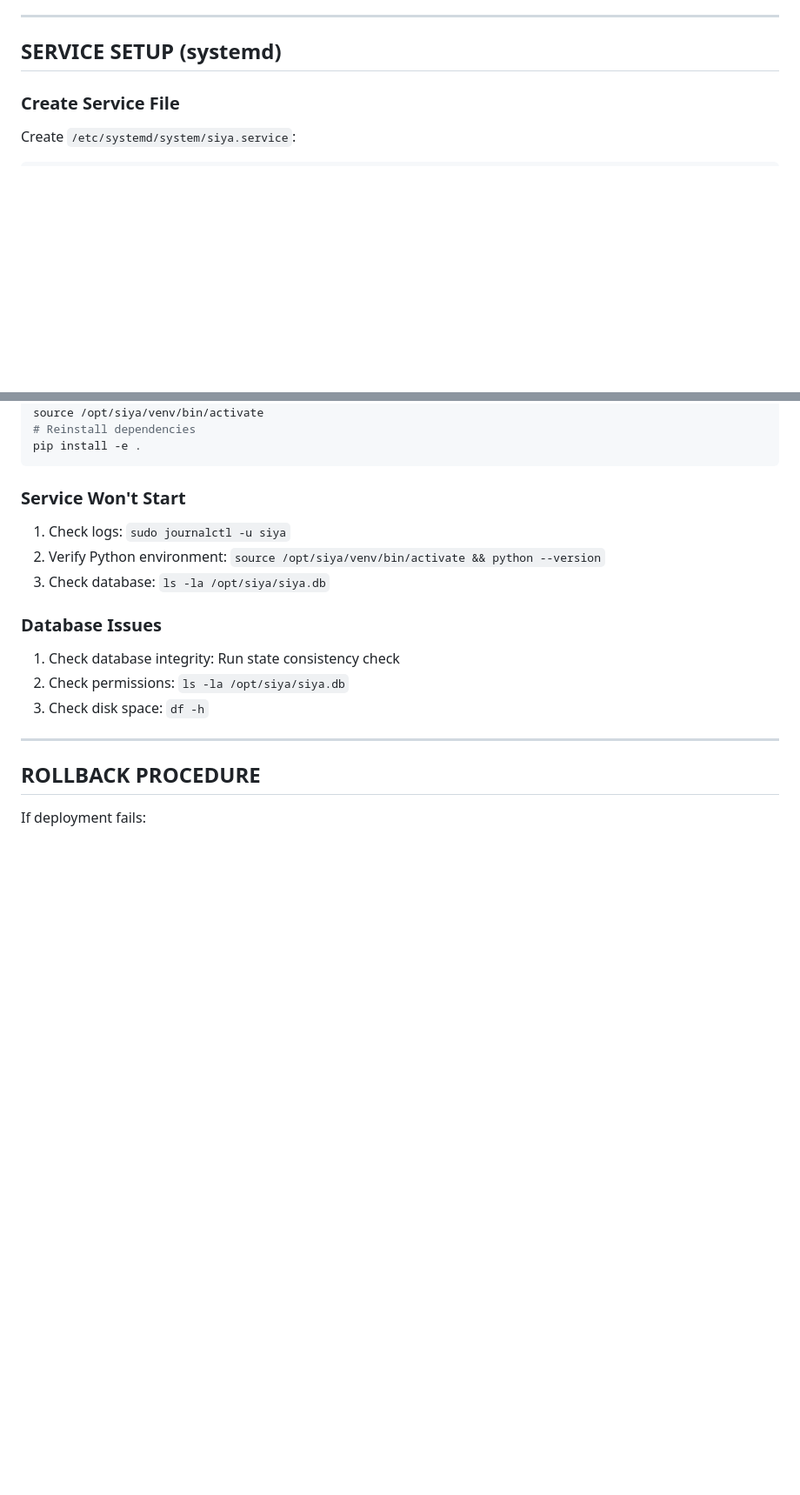
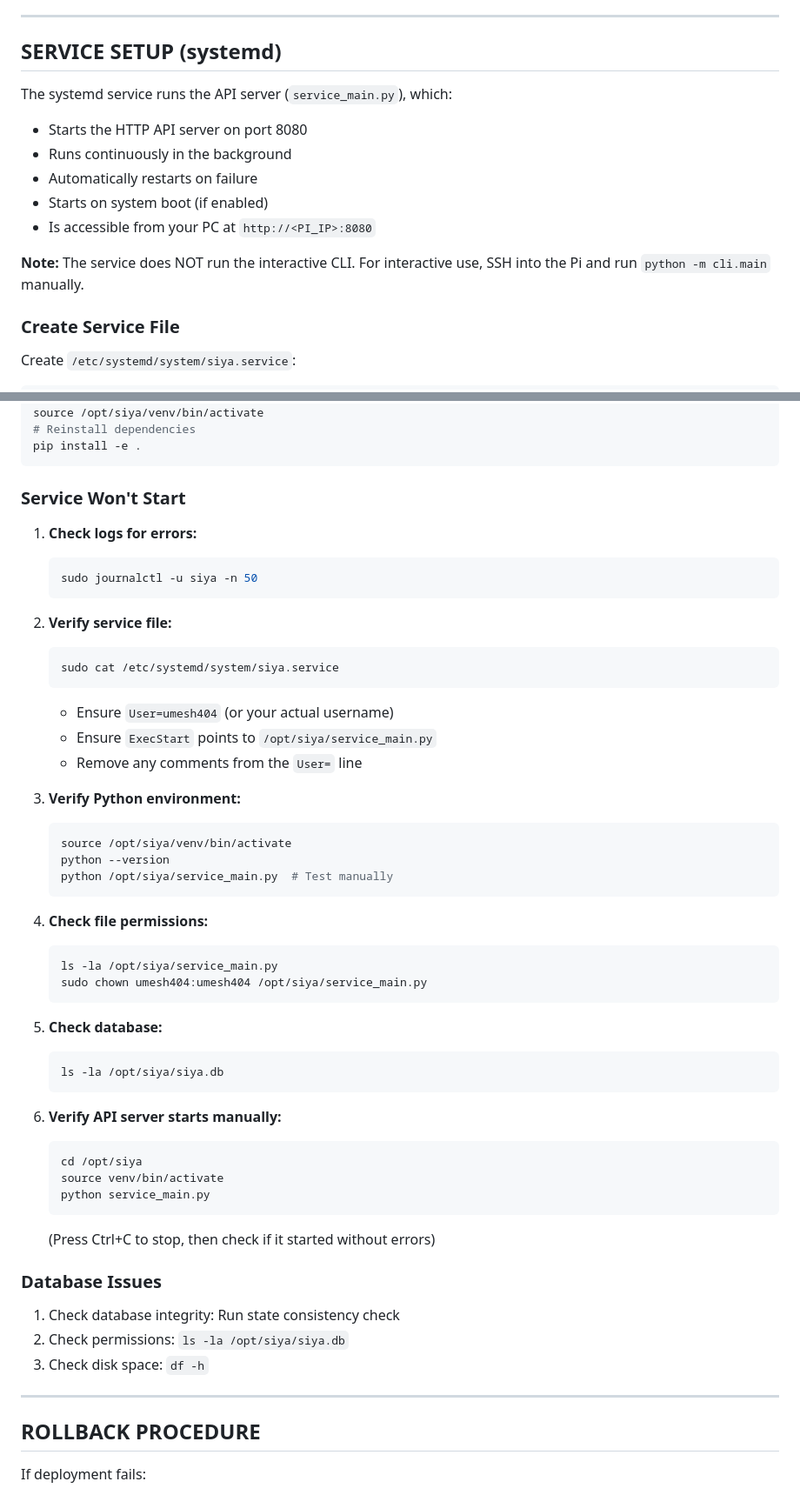
Before and after one commit to umesh-dev-404/siya, a Markdown page: docs/DEPLOYMENT.md, 2 parts joined by grey strips. Shown at 87% size. Drawn GitHub-style; blank space fills up the shorter version.

Commit message:
created a system service file"

````diff
--- a/docs/DEPLOYMENT.md
+++ b/docs/DEPLOYMENT.md
@@ -221,6 +221,15 @@ export SIYA_API_BASE_URL=http://$(hostname -I | awk '{print $1}'):8080
 
 ## SERVICE SETUP (systemd)
 
+The systemd service runs the API server (`service_main.py`), which:
+- Starts the HTTP API server on port 8080
+- Runs continuously in the background
+- Automatically restarts on failure
+- Starts on system boot (if enabled)
+- Is accessible from your PC at `http://<PI_IP>:8080`
+
+**Note:** The service does NOT run the interactive CLI. For interactive use, SSH into the Pi and run `python -m cli.main` manually.
+
 ### Create Service File
 
 Create `/etc/systemd/system/siya.service`:
@@ -391,9 +435,44 @@ pip install -e .
 
 ### Service Won't Start
 
-1. Check logs: `sudo journalctl -u siya`
-2. Verify Python environment: `source /opt/siya/venv/bin/activate && python --version`
-3. Check database: `ls -la /opt/siya/siya.db`
+1. **Check logs for errors:**
+   ```bash
+   sudo journalctl -u siya -n 50
+   ```
+
+2. **Verify service file:**
+   ```bash
+   sudo cat /etc/systemd/system/siya.service
+   ```
+   - Ensure `User=umesh404` (or your actual username)
+   - Ensure `ExecStart` points to `/opt/siya/service_main.py`
+   - Remove any comments from the `User=` line
+
+3. **Verify Python environment:**
+   ```bash
+   source /opt/siya/venv/bin/activate
+   python --version
+   python /opt/siya/service_main.py  # Test manually
+   ```
+
+4. **Check file permissions:**
+   ```bash
+   ls -la /opt/siya/service_main.py
+   sudo chown umesh404:umesh404 /opt/siya/service_main.py
+   ```
+
+5. **Check database:**
+   ```bash
+   ls -la /opt/siya/siya.db
+   ```
+
+6. **Verify API server starts manually:**
+   ```bash
+   cd /opt/siya
+   source venv/bin/activate
+   python service_main.py
+   ```
+   (Press Ctrl+C to stop, then check if it started without errors)
 
 ### Database Issues
 
````
Also changed, not shown: other parts of docs/DEPLOYMENT.md (+37 -1 lines), docs/NETWORK_ACCESS.md (+21 -6 lines).
